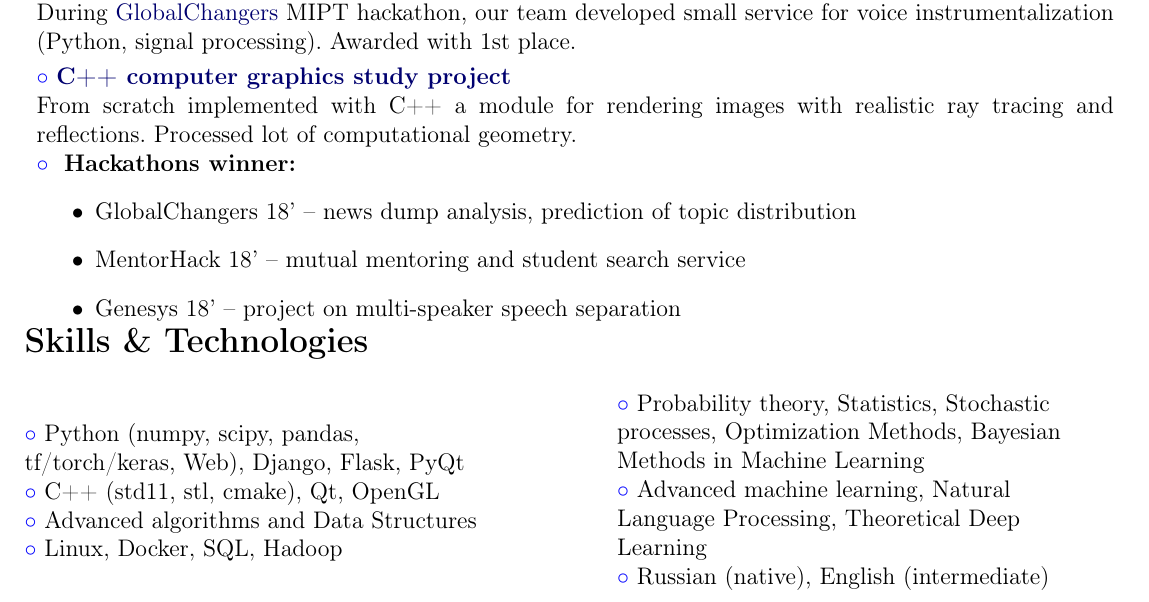
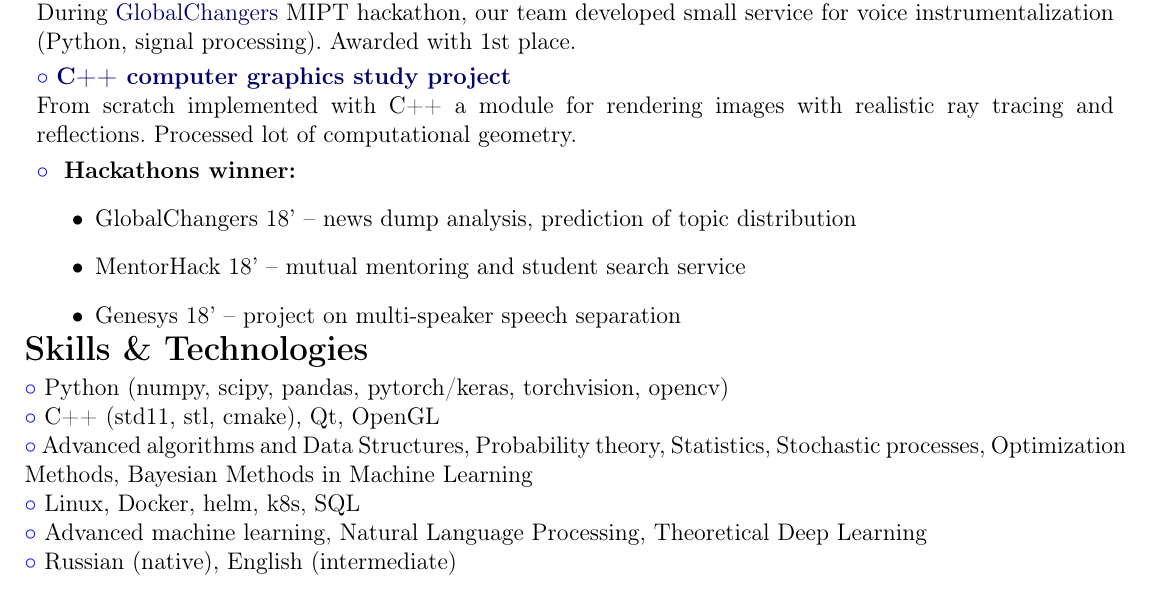
Before and after one commit to celidos/my_cv, a LaTeX CV (cv_pockonechnyy.tex): part of page 2 of 2, cut so that both start at the same text. Compiled offline with pdfLaTeX.

Commit message:
small corrections

```diff
--- a/cv_pockonechnyy.tex
+++ b/cv_pockonechnyy.tex
@@ -159,6 +159,8 @@
 
 	From scratch implemented with C++ a module for rendering images with realistic ray tracing and reflections. Processed lot of computational geometry.
 
+	\SepSep
+
 	\bullitem{ \textbf{Hackathons winner:} }
 	\begin{itemize}
 		\item 	GlobalChangers 18’ – news dump analysis, prediction of topic distribution
@@ -177,29 +179,18 @@
 
 
 	\CVSection{Skills \& Technologies}
-	\begin{figure*}[!htb]
-	\begin{minipage}{0.45\textwidth}
-		\begin{flushleft}
-		% \textbf{Programming}
 
-		\bullitem{Python (numpy, scipy, pandas, tf/torch/keras, Web), Django, Flask, PyQt}
+	\bullitem{Python (numpy, scipy, pandas, pytorch/keras, torchvision, opencv)}
 
-		\bullitem{C++ (std11, stl, cmake), Qt, OpenGL}
+	\bullitem{C++ (std11, stl, cmake), Qt, OpenGL}
 
-		\bullitem{Advanced algorithms and Data Structures}
+	\bullitem{Advanced algorithms and Data Structures, Probability theory, Statistics, Stochastic processes, Optimization Methods, Bayesian Methods in Machine Learning}
 
-		\bullitem{Linux, Docker, SQL, Hadoop}
-	\end{flushleft}
-	\end{minipage}\hfill	\begin{minipage}{0.45\textwidth}
-		\begin{flushleft}
-		% \textbf{Other}
+	\bullitem{Linux, Docker, helm, k8s, SQL}
 
-	\bullitem{Probability theory, Statistics, Stochastic processes, Optimization Methods, Bayesian Methods in Machine Learning}
 
 	\bullitem{Advanced machine learning, Natural Language Processing, Theoretical Deep Learning}
 
 	\bullitem{Russian (native), English (intermediate)}
-\end{flushleft}
-	\end{minipage}
 
 
```
Also changed, not shown: cv_pockonechnyy.pdf, cv_pockonechnyy.tex (1 more changed lines), 2 other files.
